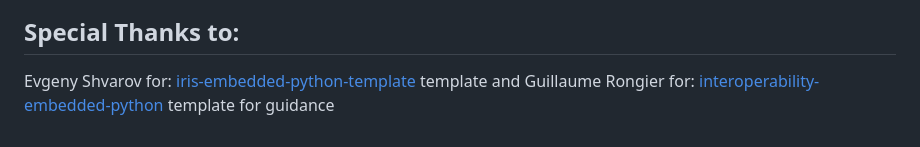
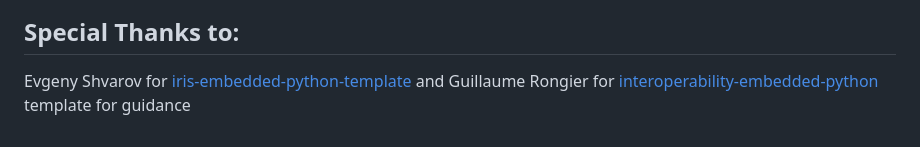
Before and after one commit to Frisle/iris-GenLab, a Markdown page: README.md, the part around the change. Drawn GitHub-style.

```diff
--- a/README.md
+++ b/README.md
@@ -117,5 +117,5 @@ To view table details, navigate to
 
 
 ## Special Thanks to:
-Evgeny Shvarov for: [iris-embedded-python-template](https://openexchange.intersystems.com/package/iris-embedded-python-template) template and
-Guillaume Rongier for: [interoperability-embedded-python](https://github.com/grongierisc/interoperability-embedded-python) template for guidance
+Evgeny Shvarov for [iris-embedded-python-template](https://openexchange.intersystems.com/package/iris-embedded-python-template) and
+Guillaume Rongier for [interoperability-embedded-python](https://github.com/grongierisc/interoperability-embedded-python) template for guidance
```
